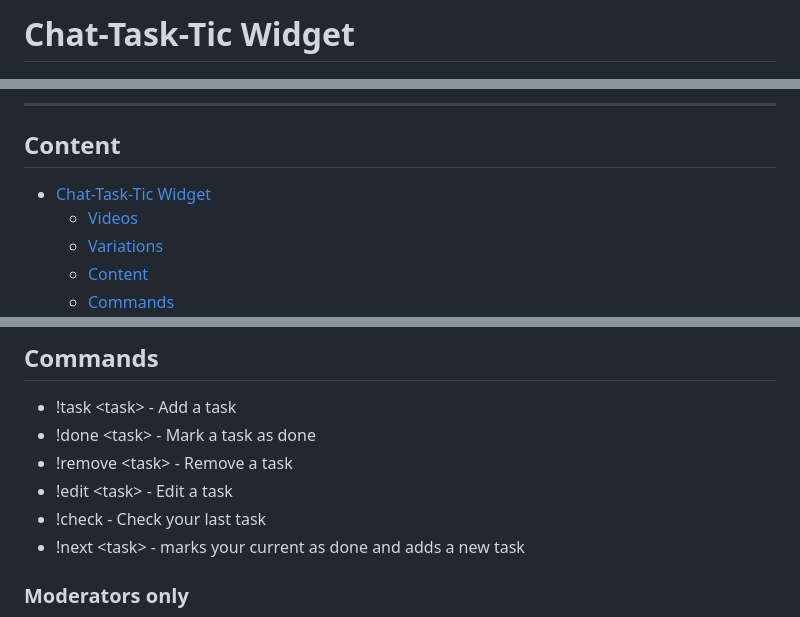
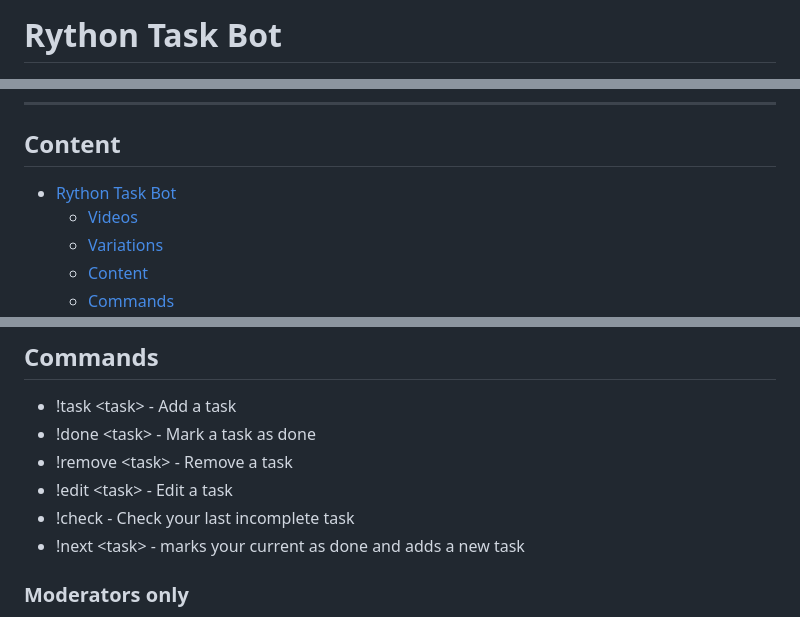
Before and after one commit to liyunze-coding/Chat-Task-Tic-Overlay, a Markdown page: README.md, 3 parts joined by grey strips. Drawn GitHub-style.

```diff
--- a/README.md
+++ b/README.md
@@ -1,4 +1,4 @@
-# Chat-Task-Tic Widget
+# Rython Task Bot
 
 <img src="./images/chat-task-tic-thumbnail_1.1.1.jpg" height="200" alt="Chat-Task-Tic Overlay Preview"/>
 
@@ -22,7 +22,7 @@
 
 ## Content
 
--   [Chat-Task-Tic Widget](#chat-task-tic-widget)
+-   [Rython Task Bot](#rython-task-bot)
     -   [Videos](#videos)
     -   [Variations](#variations)
     -   [Content](#content)
@@ -53,7 +53,7 @@
 -   !done \<task\> - Mark a task as done
 -   !remove \<task\> - Remove a task
 -   !edit \<task\> - Edit a task
--   !check - Check your last task
+-   !check - Check your last incomplete task
 -   !next \<task\> - marks your current as done and adds a new task
 
 ### Moderators only
```
